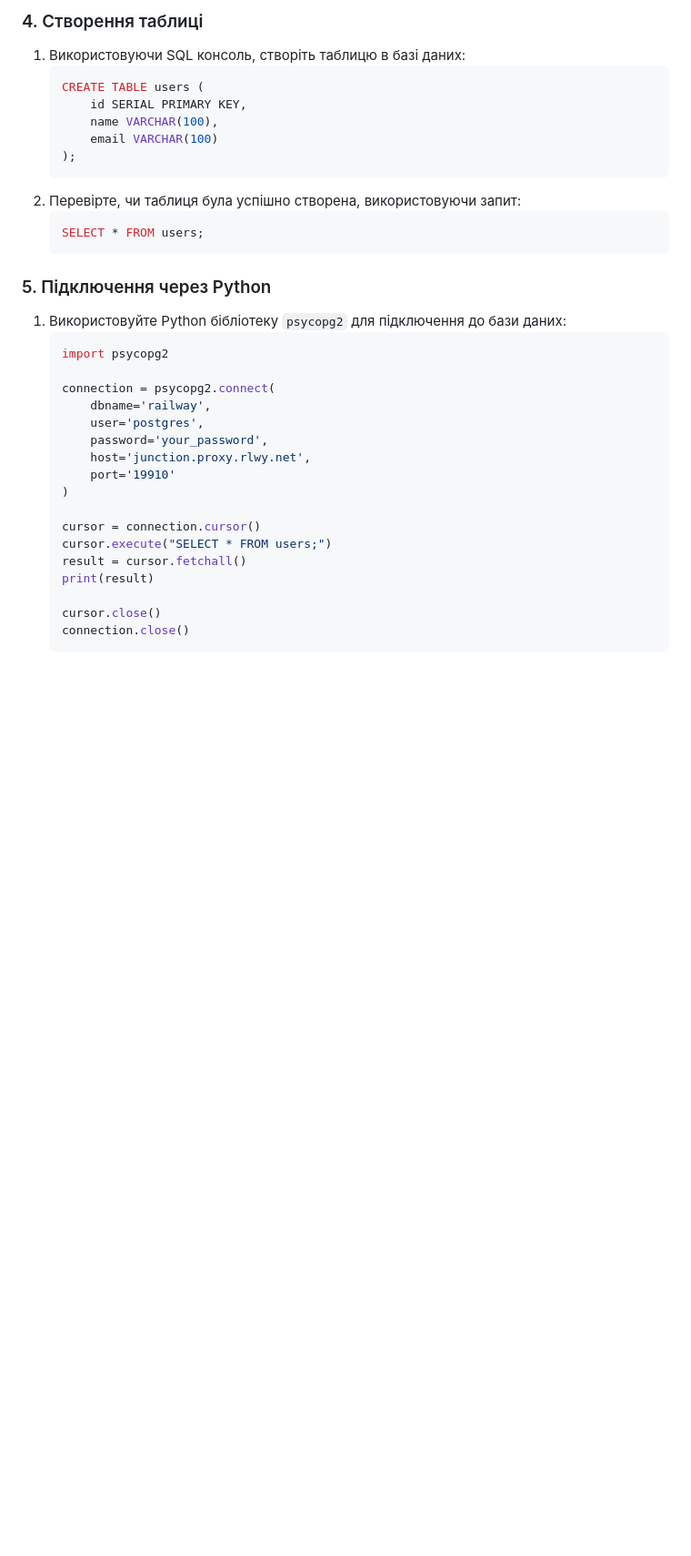
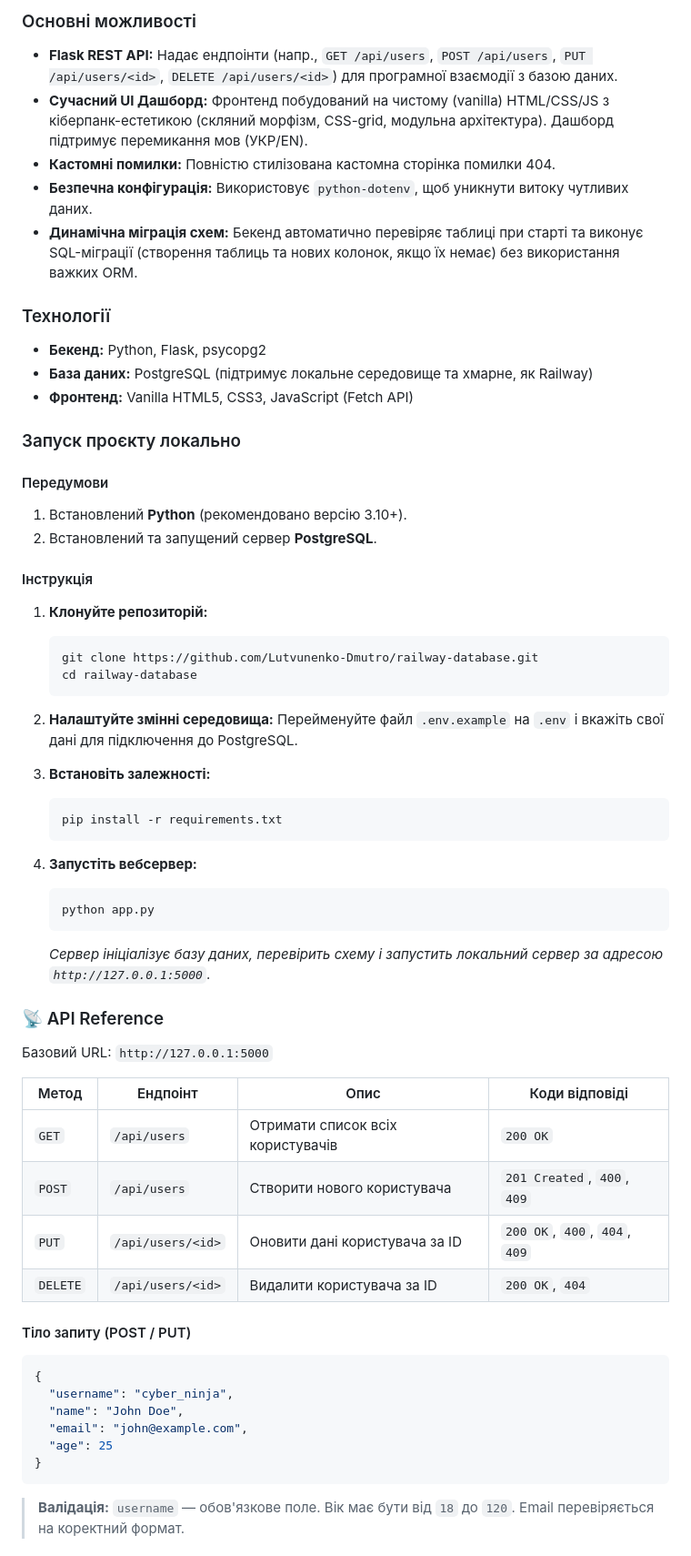
Before and after one commit to Lutvunenko-Dmutro/railway-database, a Markdown page: README.md, the part around the change printed below. Shown: that part at 91% size. Rendered like a GitHub page; blank space fills up the shorter version.

````diff
--- a/README.md
+++ b/README.md
@@ -25,35 +20,62 @@
 
-### 4. Створення таблиці
-1. Використовуючи SQL консоль, створіть таблицю в базі даних:
-   ```sql
-   CREATE TABLE users (
-       id SERIAL PRIMARY KEY,
-       name VARCHAR(100),
-       email VARCHAR(100)
-   );
-   ```
-2. Перевірте, чи таблиця була успішно створена, використовуючи запит:
-   ```sql
-   SELECT * FROM users;
+### Основні можливості
+- **Flask REST API:** Надає ендпоінти (напр., `GET /api/users`, `POST /api/users`, `PUT /api/users/<id>`, `DELETE /api/users/<id>`) для програмної взаємодії з базою даних.
+- **Сучасний UI Дашборд:** Фронтенд побудований на чистому (vanilla) HTML/CSS/JS з кіберпанк-естетикою (скляний морфізм, CSS-grid, модульна архітектура). Дашборд підтримує перемикання мов (УКР/EN).
+- **Кастомні помилки:** Повністю стилізована кастомна сторінка помилки 404.
+- **Безпечна конфігурація:** Використовує `python-dotenv`, щоб уникнути витоку чутливих даних.
+- **Динамічна міграція схем:** Бекенд автоматично перевіряє таблиці при старті та виконує SQL-міграції (створення таблиць та нових колонок, якщо їх немає) без використання важких ORM.
+
+### Технології
+- **Бекенд:** Python, Flask, psycopg2
+- **База даних:** PostgreSQL (підтримує локальне середовище та хмарне, як Railway)
+- **Фронтенд:** Vanilla HTML5, CSS3, JavaScript (Fetch API)
+
+### Запуск проєкту локально
+
+#### Передумови
+1. Встановлений **Python** (рекомендовано версію 3.10+).
+2. Встановлений та запущений сервер **PostgreSQL**.
+
+#### Інструкція
+1. **Клонуйте репозиторій:**
+   ```bash
+   git clone https://github.com/Lutvunenko-Dmutro/railway-database.git
+   cd railway-database
    ```
 
-### 5. Підключення через Python
-1. Використовуйте Python бібліотеку `psycopg2` для підключення до бази даних:
-   ```python
-   import psycopg2
+2. **Налаштуйте змінні середовища:**
+   Перейменуйте файл `.env.example` на `.env` і вкажіть свої дані для підключення до PostgreSQL.
 
-   connection = psycopg2.connect(
-       dbname='railway',
-       user='postgres',
-       password='your_password',
-       host='junction.proxy.rlwy.net',
-       port='19910'
-   )
+3. **Встановіть залежності:**
+   ```bash
+   pip install -r requirements.txt
+   ```
 
-   cursor = connection.cursor()
-   cursor.execute("SELECT * FROM users;")
-   result = cursor.fetchall()
-   print(result)
+4. **Запустіть вебсервер:**
+   ```bash
+   python app.py
+   ```
+   *Сервер ініціалізує базу даних, перевірить схему і запустить локальний сервер за адресою `http://127.0.0.1:5000`.*
 
-   cursor.close()
-   connection.close()
+### 📡 API Reference
+
+Базовий URL: `http://127.0.0.1:5000`
+
+| Метод | Ендпоінт | Опис | Коди відповіді |
+|-------|----------|------|----------------|
+| `GET` | `/api/users` | Отримати список всіх користувачів | `200 OK` |
+| `POST` | `/api/users` | Створити нового користувача | `201 Created`, `400`, `409` |
+| `PUT` | `/api/users/<id>` | Оновити дані користувача за ID | `200 OK`, `400`, `404`, `409` |
+| `DELETE` | `/api/users/<id>` | Видалити користувача за ID | `200 OK`, `404` |
+
+#### Тіло запиту (POST / PUT)
+```json
+{
+  "username": "cyber_ninja",
+  "name": "John Doe",
+  "email": "john@example.com",
+  "age": 25
+}
+```
+> **Валідація:** `username` — обов'язкове поле. Вік має бути від `18` до `120`. Email перевіряється на коректний формат.
+
````
Also changed, not shown: other parts of README.md (+109 -24 lines), assets/demo-api.png (added), assets/demo-dashboard.png (added), static/404_clean_hologram.jpg (added), static/404_error_robot.jpg (added), static/404_hologram.jpg (added), 12 other files.
